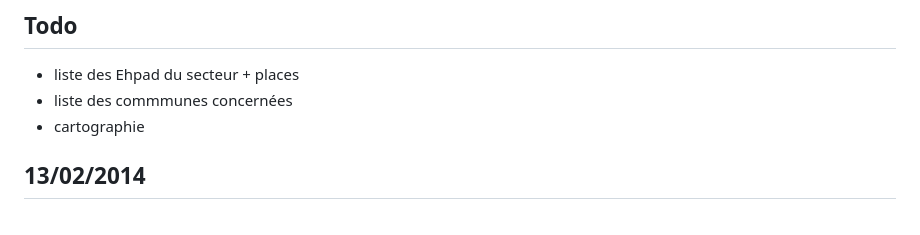
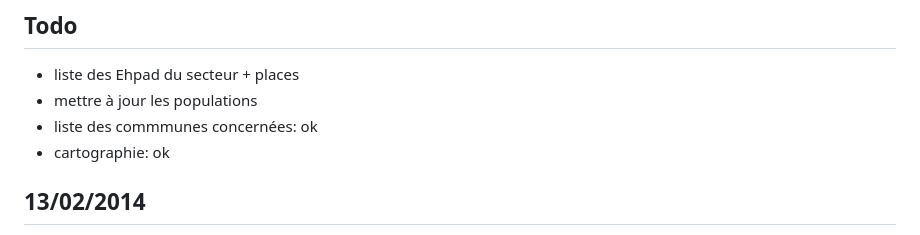
Before and after one commit to jcrb/Minoux, a Markdown page: README.md, the part around the change. Drawn GitHub-style.

```diff
--- a/README.md
+++ b/README.md
@@ -6,8 +6,9 @@ Projet Smur paramedicalisé dans la région de S. pour faire du TIIH + assistanc
 Todo
 ----
 - liste des Ehpad du secteur + places
-- liste des commmunes concernées
-- cartographie
+- mettre à jour les populations
+- liste des commmunes concernées: ok
+- cartographie: ok
 
 13/02/2014
 ----------
```
Also changed, not shown: action.md (+4 -0 lines), figure/zo1.png, figure/zo2.png, figure/zo3.png, 2 other files.
